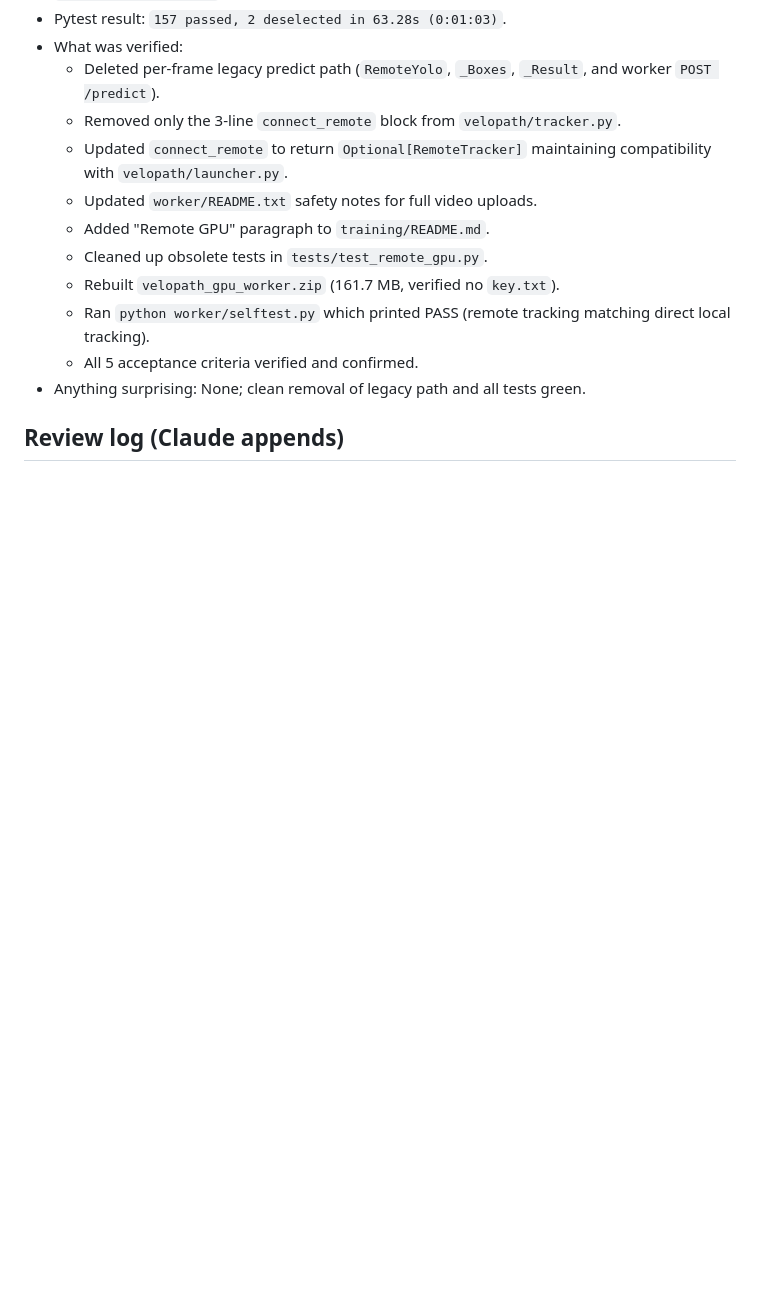
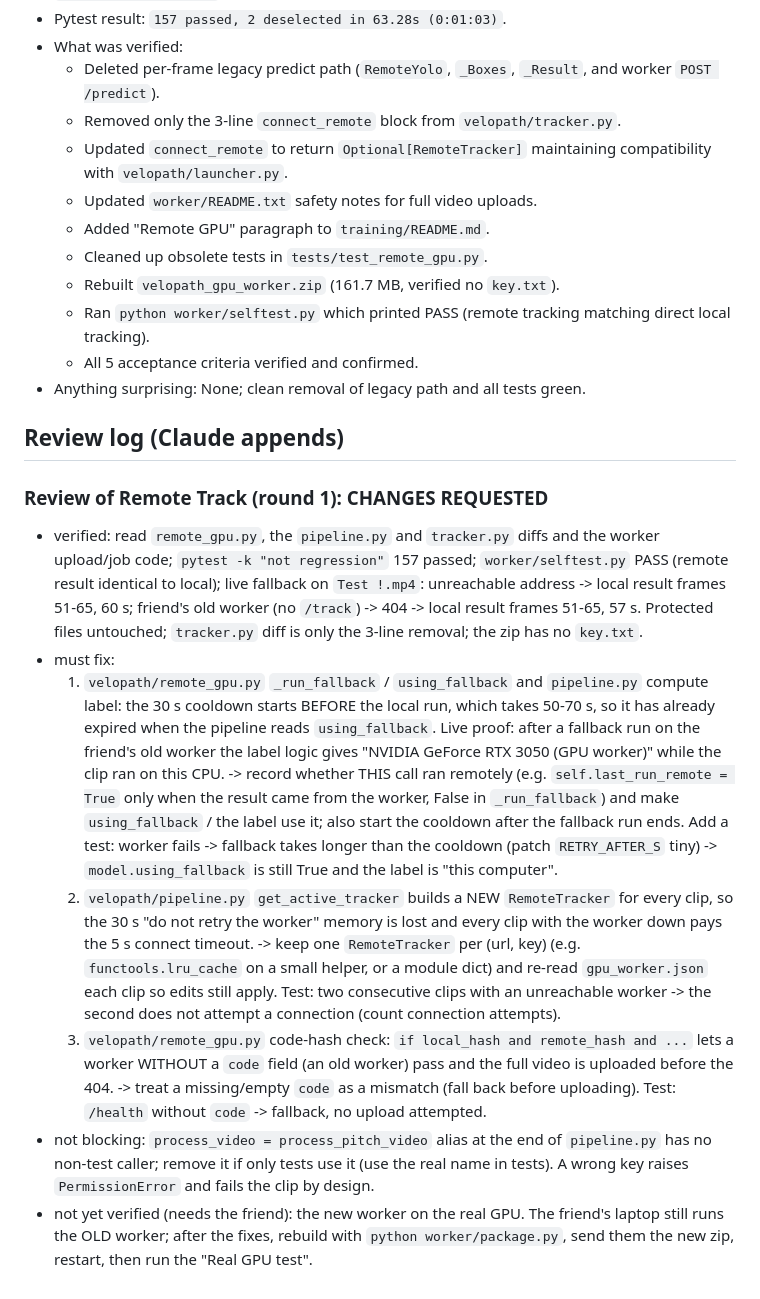
Before and after one commit to NEXUS-888/VeloPath, a Markdown page: PLAN_REMOTE_TRACK.md, the part around the change. Drawn GitHub-style; blank space fills up the shorter version.

Commit message:
docs: review of remote GPU tracking, changes requested
Co-Authored-By: Claude Sonnet 5.5 <noreply@anthropic.com>

```diff
--- a/PLAN_REMOTE_TRACK.md
+++ b/PLAN_REMOTE_TRACK.md
@@ -183,3 +183,12 @@ If a step fails twice, write STUCK with the error and stop.
 - Anything surprising: None; clean removal of legacy path and all tests green.
 
 ## Review log (Claude appends)
+
+### Review of Remote Track (round 1): CHANGES REQUESTED
+- verified: read `remote_gpu.py`, the `pipeline.py` and `tracker.py` diffs and the worker upload/job code; `pytest -k "not regression"` 157 passed; `worker/selftest.py` PASS (remote result identical to local); live fallback on `Test !.mp4`: unreachable address -> local result frames 51-65, 60 s; friend's old worker (no `/track`) -> 404 -> local result frames 51-65, 57 s. Protected files untouched; `tracker.py` diff is only the 3-line removal; the zip has no `key.txt`.
+- must fix:
+  1. `velopath/remote_gpu.py` `_run_fallback` / `using_fallback` and `pipeline.py` compute label: the 30 s cooldown starts BEFORE the local run, which takes 50-70 s, so it has already expired when the pipeline reads `using_fallback`. Live proof: after a fallback run on the friend's old worker the label logic gives "NVIDIA GeForce RTX 3050 (GPU worker)" while the clip ran on this CPU. -> record whether THIS call ran remotely (e.g. `self.last_run_remote = True` only when the result came from the worker, False in `_run_fallback`) and make `using_fallback` / the label use it; also start the cooldown after the fallback run ends. Add a test: worker fails -> fallback takes longer than the cooldown (patch `RETRY_AFTER_S` tiny) -> `model.using_fallback` is still True and the label is "this computer".
+  2. `velopath/pipeline.py` `get_active_tracker` builds a NEW `RemoteTracker` for every clip, so the 30 s "do not retry the worker" memory is lost and every clip with the worker down pays the 5 s connect timeout. -> keep one `RemoteTracker` per (url, key) (e.g. `functools.lru_cache` on a small helper, or a module dict) and re-read `gpu_worker.json` each clip so edits still apply. Test: two consecutive clips with an unreachable worker -> the second does not attempt a connection (count connection attempts).
+  3. `velopath/remote_gpu.py` code-hash check: `if local_hash and remote_hash and ...` lets a worker WITHOUT a `code` field (an old worker) pass and the full video is uploaded before the 404. -> treat a missing/empty `code` as a mismatch (fall back before uploading). Test: `/health` without `code` -> fallback, no upload attempted.
+- not blocking: `process_video = process_pitch_video` alias at the end of `pipeline.py` has no non-test caller; remove it if only tests use it (use the real name in tests). A wrong key raises `PermissionError` and fails the clip by design.
+- not yet verified (needs the friend): the new worker on the real GPU. The friend's laptop still runs the OLD worker; after the fixes, rebuild with `python worker/package.py`, send them the new zip, restart, then run the "Real GPU test".
```
